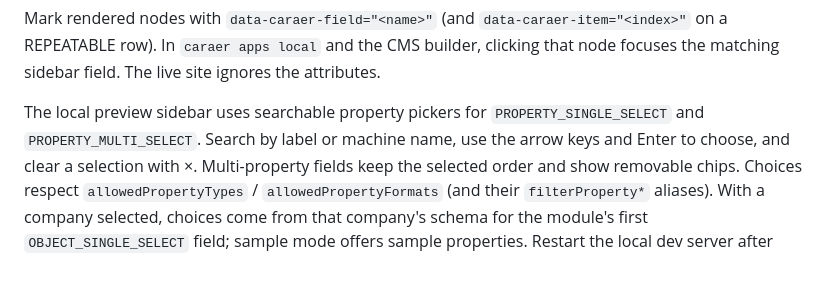
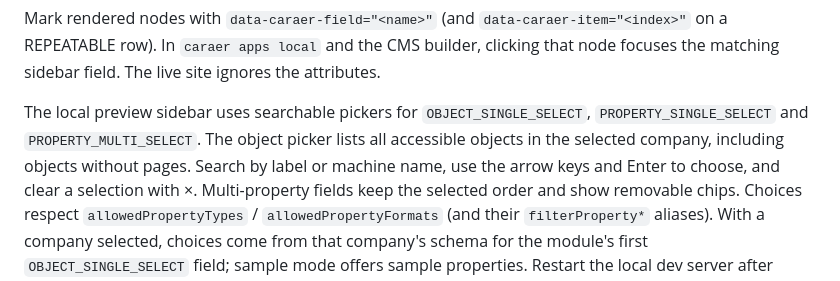
Before and after one commit to Caraer-HQ/caraer-cli, a Markdown page: docs/modules.md, the part around the change. Rendered like a GitHub page.

Commit message:
feat: enhance local preview sidebar with searchable object picker for improved selection

```diff
--- a/docs/modules.md
+++ b/docs/modules.md
@@ -122,8 +122,10 @@ Mark rendered nodes with `data-caraer-field="<name>"` (and
 and the CMS builder, clicking that node focuses the matching sidebar
 field. The live site ignores the attributes.
 
-The local preview sidebar uses searchable property pickers for
-`PROPERTY_SINGLE_SELECT` and `PROPERTY_MULTI_SELECT`. Search by label or machine
+The local preview sidebar uses searchable pickers for `OBJECT_SINGLE_SELECT`,
+`PROPERTY_SINGLE_SELECT` and `PROPERTY_MULTI_SELECT`. The object picker lists all
+accessible objects in the selected company, including objects without pages.
+Search by label or machine
 name, use the arrow keys and Enter to choose, and clear a selection with ×.
 Multi-property fields keep the selected order and show removable chips.
 Choices respect `allowedPropertyTypes` / `allowedPropertyFormats` (and their
```
